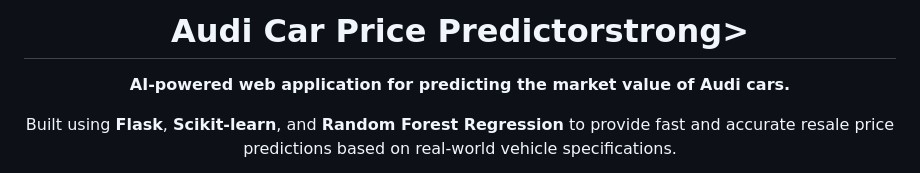
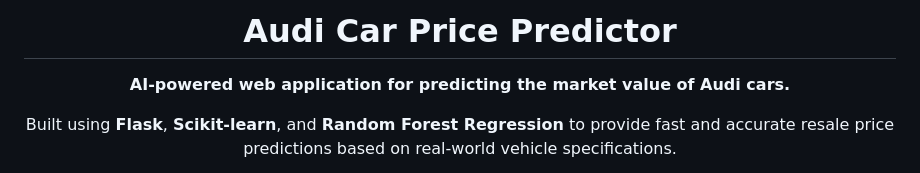
Before and after one commit to sidhi02/Audi-value-predictor, a Markdown page: README.md, the part around the change. Drawn GitHub-style.

Commit message:
Fix HTML tags in README header

```diff
--- a/README.md
+++ b/README.md
@@ -1,4 +1,4 @@
-<h1 align="center"><strong>Audi Car Price Predictor</strong>strong></h1>
+<h1 align="center"><strong>Audi Car Price Predictor</strong></h1>
 
 <p align="center">
   <strong>AI-powered web application for predicting the market value of Audi cars.</strong>
```
